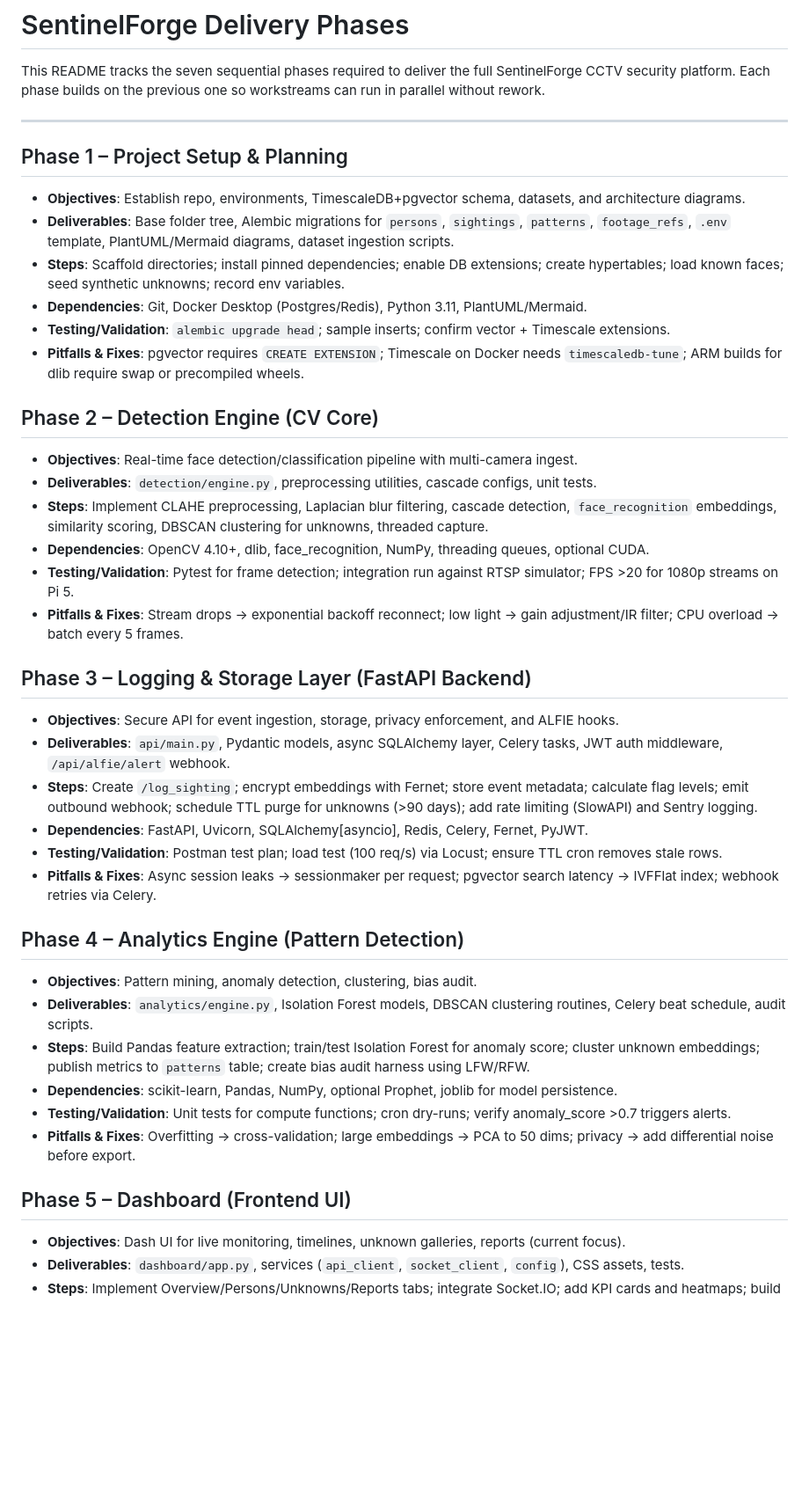
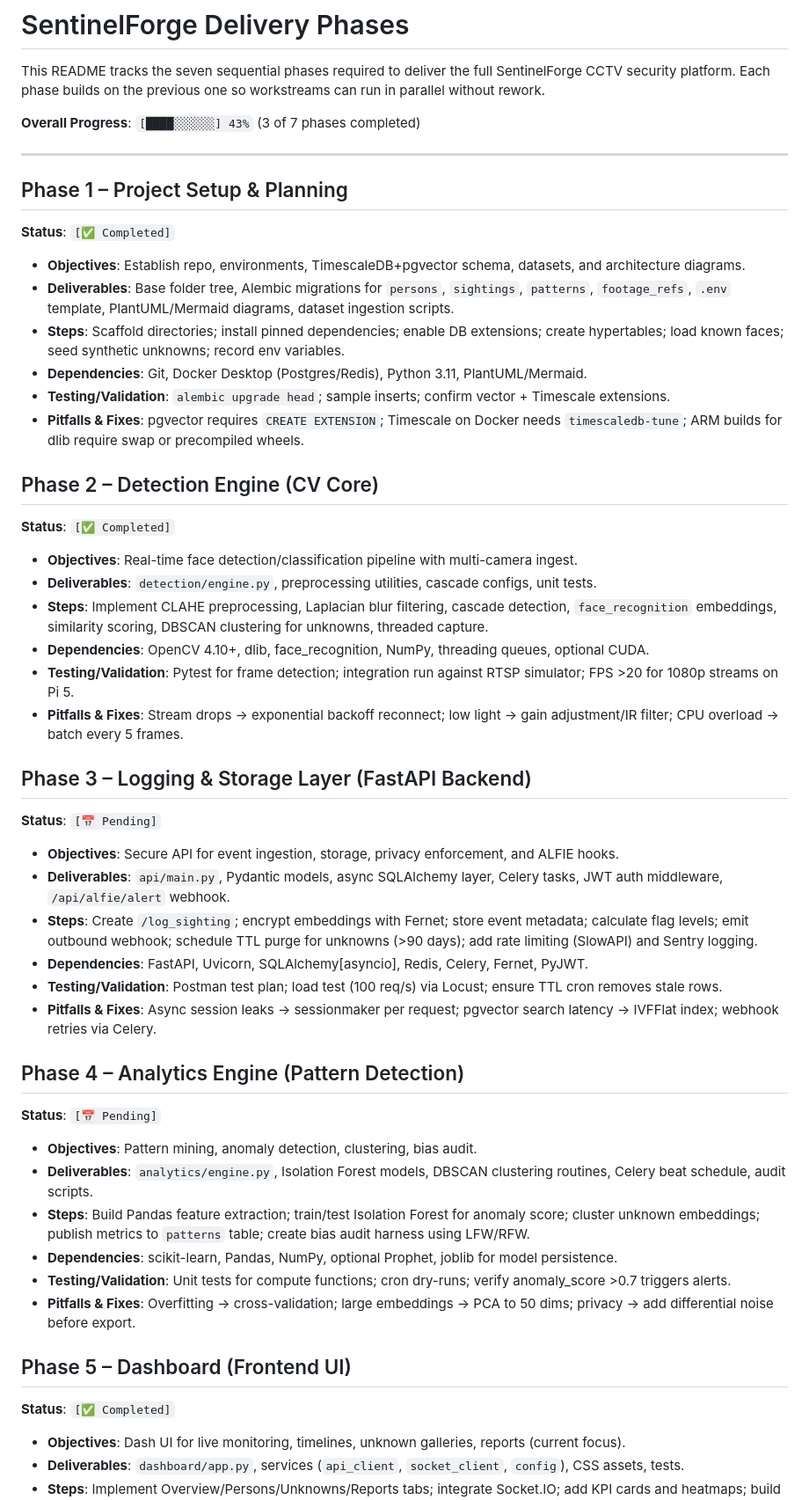
Before and after one commit to PerezChris99/Sentinel-Forge, a Markdown page: docs/phases_readme.md, the part around one of its changes. Shown at 88% size. Drawn GitHub-style; blank space fills up the shorter version.

Commit message:
Add status indicators to phases README

```diff
--- a/docs/phases_readme.md
+++ b/docs/phases_readme.md
@@ -2,9 +2,12 @@
 
 This README tracks the seven sequential phases required to deliver the full SentinelForge CCTV security platform. Each phase builds on the previous one so workstreams can run in parallel without rework.
 
+**Overall Progress**: `[████░░░░░░] 43%` (3 of 7 phases completed)
+
 ---
 
 ## Phase 1 – Project Setup & Planning
+**Status**: `[✅ Completed]`
 - **Objectives**: Establish repo, environments, TimescaleDB+pgvector schema, datasets, and architecture diagrams.
 - **Deliverables**: Base folder tree, Alembic migrations for `persons`, `sightings`, `patterns`, `footage_refs`, `.env` template, PlantUML/Mermaid diagrams, dataset ingestion scripts.
 - **Steps**: Scaffold directories; install pinned dependencies; enable DB extensions; create hypertables; load known faces; seed synthetic unknowns; record env variables.
@@ -13,6 +16,7 @@ This README tracks the seven sequential phases required to deliver the full Sent
 - **Pitfalls & Fixes**: pgvector requires `CREATE EXTENSION`; Timescale on Docker needs `timescaledb-tune`; ARM builds for dlib require swap or precompiled wheels.
 
 ## Phase 2 – Detection Engine (CV Core)
+**Status**: `[✅ Completed]`
 - **Objectives**: Real-time face detection/classification pipeline with multi-camera ingest.
 - **Deliverables**: `detection/engine.py`, preprocessing utilities, cascade configs, unit tests.
 - **Steps**: Implement CLAHE preprocessing, Laplacian blur filtering, cascade detection, `face_recognition` embeddings, similarity scoring, DBSCAN clustering for unknowns, threaded capture.
@@ -21,6 +25,7 @@ This README tracks the seven sequential phases required to deliver the full Sent
 - **Pitfalls & Fixes**: Stream drops → exponential backoff reconnect; low light → gain adjustment/IR filter; CPU overload → batch every 5 frames.
 
 ## Phase 3 – Logging & Storage Layer (FastAPI Backend)
+**Status**: `[📅 Pending]`
 - **Objectives**: Secure API for event ingestion, storage, privacy enforcement, and ALFIE hooks.
 - **Deliverables**: `api/main.py`, Pydantic models, async SQLAlchemy layer, Celery tasks, JWT auth middleware, `/api/alfie/alert` webhook.
 - **Steps**: Create `/log_sighting`; encrypt embeddings with Fernet; store event metadata; calculate flag levels; emit outbound webhook; schedule TTL purge for unknowns (>90 days); add rate limiting (SlowAPI) and Sentry logging.
@@ -29,6 +34,7 @@ This README tracks the seven sequential phases required to deliver the full Sent
 - **Pitfalls & Fixes**: Async session leaks → sessionmaker per request; pgvector search latency → IVFFlat index; webhook retries via Celery.
 
 ## Phase 4 – Analytics Engine (Pattern Detection)
+**Status**: `[📅 Pending]`
 - **Objectives**: Pattern mining, anomaly detection, clustering, bias audit.
 - **Deliverables**: `analytics/engine.py`, Isolation Forest models, DBSCAN clustering routines, Celery beat schedule, audit scripts.
 - **Steps**: Build Pandas feature extraction; train/test Isolation Forest for anomaly score; cluster unknown embeddings; publish metrics to `patterns` table; create bias audit harness using LFW/RFW.
@@ -37,6 +43,7 @@ This README tracks the seven sequential phases required to deliver the full Sent
 - **Pitfalls & Fixes**: Overfitting → cross-validation; large embeddings → PCA to 50 dims; privacy → add differential noise before export.
 
 ## Phase 5 – Dashboard (Frontend UI)
+**Status**: `[✅ Completed]`
 - **Objectives**: Dash UI for live monitoring, timelines, unknown galleries, reports (current focus).
 - **Deliverables**: `dashboard/app.py`, services (`api_client`, `socket_client`, `config`), CSS assets, tests.
 - **Steps**: Implement Overview/Persons/Unknowns/Reports tabs; integrate Socket.IO; add KPI cards and heatmaps; build export buttons; enforce JWT usage; add role-aware toggles.
```
Also changed, not shown: other parts of docs/phases_readme.md (+2 -0 lines).
